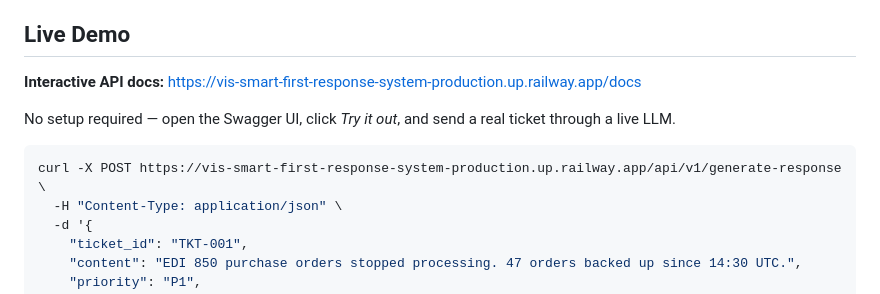
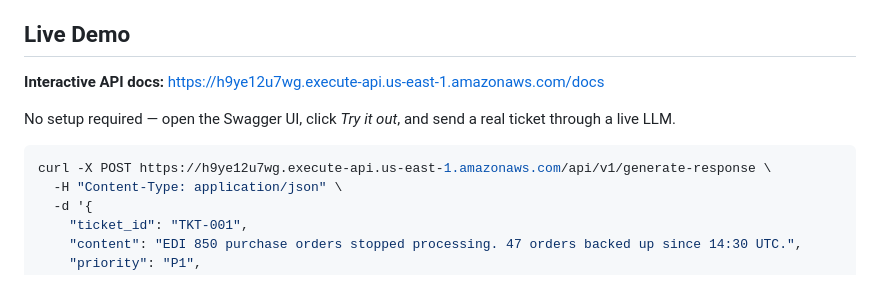
Before and after one commit to LogicHarborgini/Smart-First-Response-system, a Markdown page: README.md, the part around one of its changes. Rendered like a GitHub page.

````diff
--- a/README.md
+++ b/README.md
@@ -8,13 +8,13 @@
 ## Live Demo
 
 **Interactive API docs:**
-https://vis-smart-first-response-system-production.up.railway.app/docs
+https://h9ye12u7wg.execute-api.us-east-1.amazonaws.com/docs
 
 No setup required — open the Swagger UI, click *Try it out*, and send a real
 ticket through a live LLM.
 
 ```bash
-curl -X POST https://vis-smart-first-response-system-production.up.railway.app/api/v1/generate-response \
+curl -X POST https://h9ye12u7wg.execute-api.us-east-1.amazonaws.com/api/v1/generate-response \
   -H "Content-Type: application/json" \
   -d '{
     "ticket_id": "TKT-001",
````
Also changed, not shown: other parts of README.md (+47 -12 lines).
